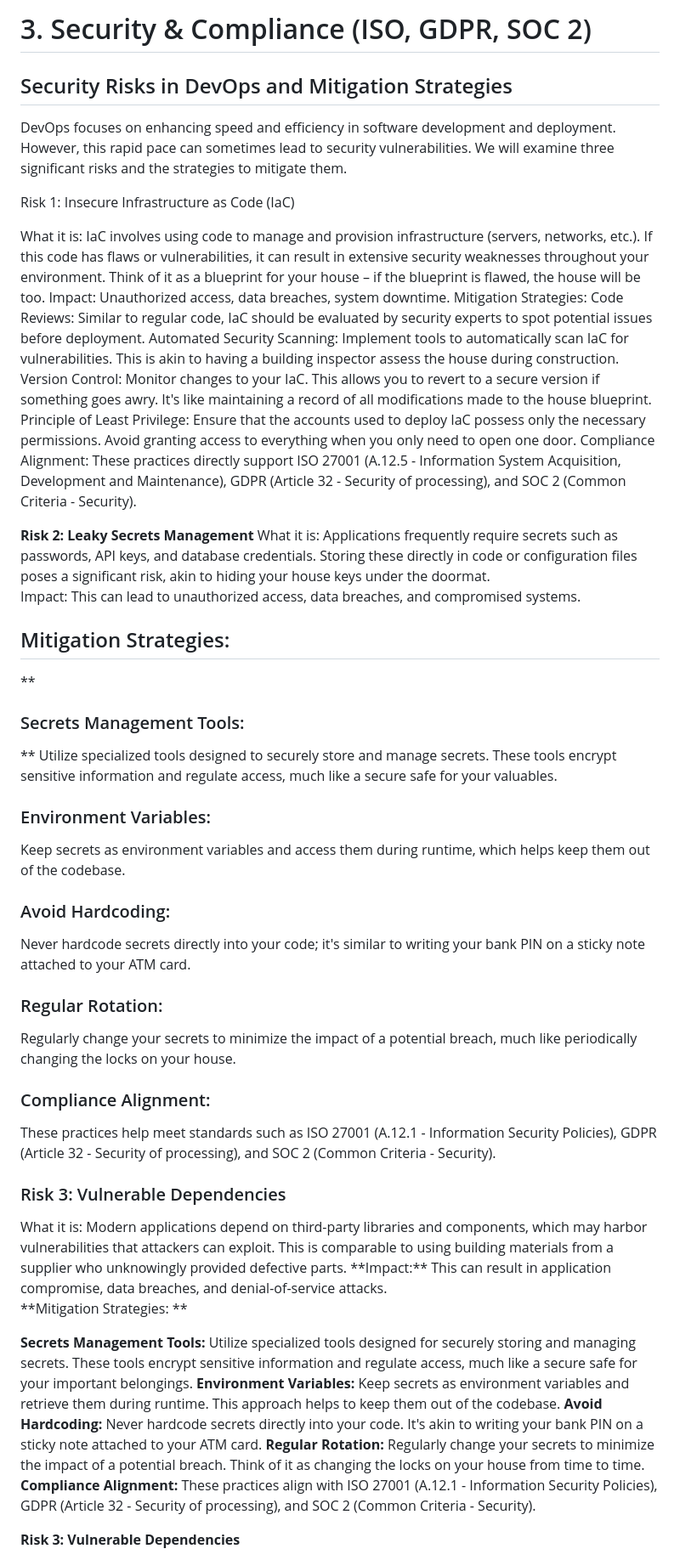
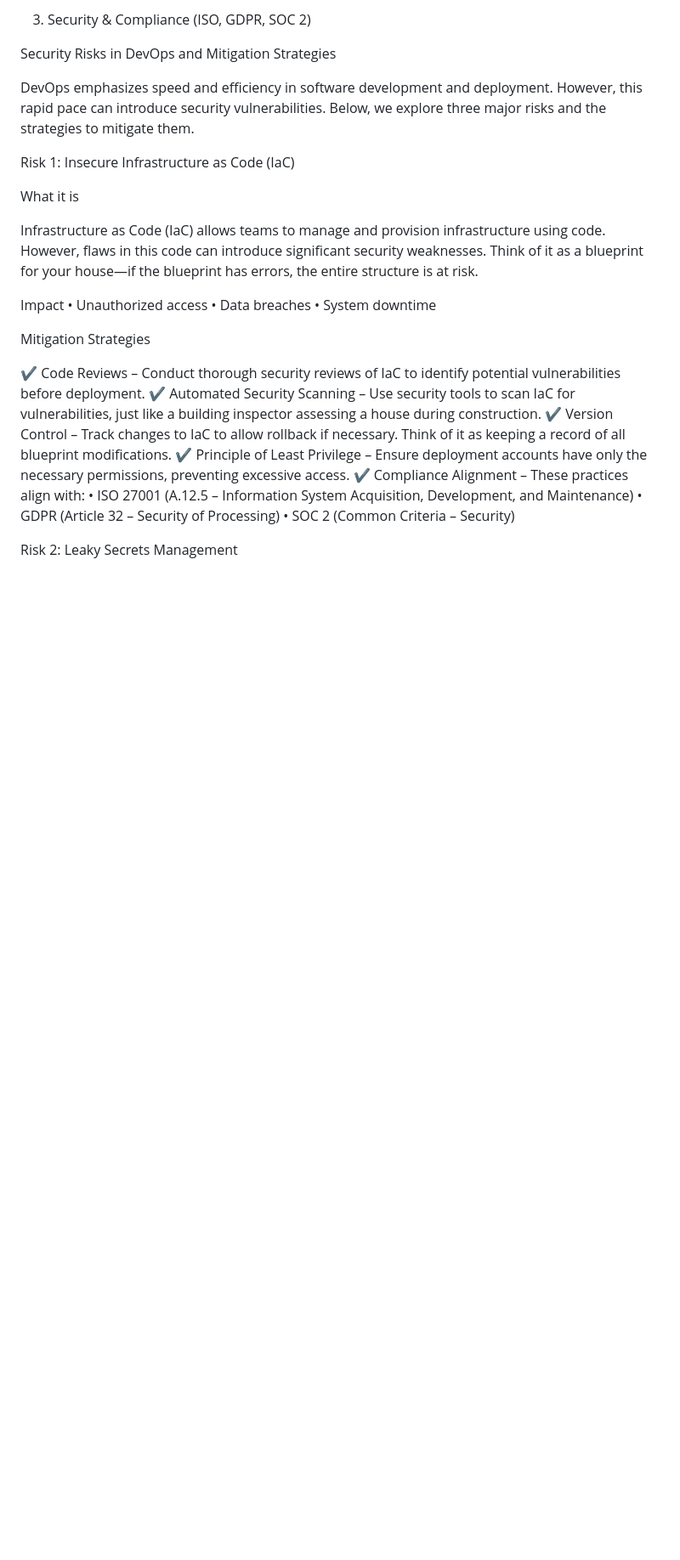
Before and after one commit to yatindra-krishna/Liaplus-ai, a Markdown page: README.md, the part around one of its changes. Shown at 85% size. Rendered like a GitHub page; blank space fills up the shorter version.

```diff
--- a/README.md
+++ b/README.md
@@ -1,40 +1,30 @@
-<h1>3. Security & Compliance (ISO, GDPR, SOC 2)</h1>
- <h2>Security Risks in DevOps and Mitigation Strategies</h2>
+3. Security & Compliance (ISO, GDPR, SOC 2)
 
-DevOps focuses on enhancing speed and efficiency in software development and deployment. However, this rapid pace can sometimes lead to security vulnerabilities. We will examine three significant risks and the strategies to mitigate them.
+Security Risks in DevOps and Mitigation Strategies
+
+DevOps emphasizes speed and efficiency in software development and deployment. However, this rapid pace can introduce security vulnerabilities. Below, we explore three major risks and the strategies to mitigate them.
 
 Risk 1: Insecure Infrastructure as Code (IaC)
 
-What it is: IaC involves using code to manage and provision infrastructure (servers, networks, etc.). If this code has flaws or vulnerabilities, it can result in extensive security weaknesses throughout your environment. Think of it as a blueprint for your house – if the blueprint is flawed, the house will be too.
-  Impact: Unauthorized access, data breaches, system downtime.
-  Mitigation Strategies:
-    Code Reviews: Similar to regular code, IaC should be evaluated by security experts to spot potential issues before deployment.
-      Automated Security Scanning: Implement tools to automatically scan IaC for vulnerabilities. This is akin to having a building inspector assess the house during construction.
-      Version Control: Monitor changes to your IaC. This allows you to revert to a secure version if something goes awry. It's like maintaining a record of all modifications made to the house blueprint.
-      Principle of Least Privilege: Ensure that the accounts used to deploy IaC possess only the necessary permissions. Avoid granting access to everything when you only need to open one door.
-      Compliance Alignment: These practices directly support ISO 27001 (A.12.5 - Information System Acquisition, Development and Maintenance), GDPR (Article 32 - Security of processing), and SOC 2 (Common Criteria - Security).
+What it is
 
-**Risk 2: Leaky Secrets Management**
-What it is: Applications frequently require secrets such as passwords, API keys, and database credentials. Storing these directly in code or configuration files poses a significant risk, akin to hiding your house keys under the doormat.
-Impact: This can lead to unauthorized access, data breaches, and compromised systems.
-<h2>Mitigation Strategies:</h2>
-**<h3>Secrets Management Tools:</h3>** Utilize specialized tools designed to securely store and manage secrets. These tools encrypt sensitive information and regulate access, much like a secure safe for your valuables.
-<h3>Environment Variables:</h3> Keep secrets as environment variables and access them during runtime, which helps keep them out of the codebase.
-<h3>Avoid Hardcoding:</h3> Never hardcode secrets directly into your code; it's similar to writing your bank PIN on a sticky note attached to your ATM card.
-<h3>Regular Rotation:</h3>Regularly change your secrets to minimize the impact of a potential breach, much like periodically changing the locks on your house.
-<h3>Compliance Alignment:</h3>These practices help meet standards such as ISO 27001 (A.12.1 - Information Security Policies), GDPR (Article 32 - Security of processing), and SOC 2 (Common Criteria - Security).
+Infrastructure as Code (IaC) allows teams to manage and provision infrastructure using code. However, flaws in this code can introduce significant security weaknesses. Think of it as a blueprint for your house—if the blueprint has errors, the entire structure is at risk.
 
-<h3>Risk 3: Vulnerable Dependencies</h3>
-What it is: Modern applications depend on third-party libraries and components, which may harbor vulnerabilities that attackers can exploit. This is comparable to using building materials from a supplier who unknowingly provided defective parts.
-**Impact:** This can result in application compromise, data breaches, and denial-of-service attacks.
+Impact
+	•	Unauthorized access
+	•	Data breaches
+	•	System downtime
 
-**Mitigation Strategies:  **
+Mitigation Strategies
 
-**Secrets Management Tools:** Utilize specialized tools designed for securely storing and managing secrets. These tools encrypt sensitive information and regulate access, much like a secure safe for your important belongings.
-**Environment Variables:** Keep secrets as environment variables and retrieve them during runtime. This approach helps to keep them out of the codebase.
-**Avoid Hardcoding:** Never hardcode secrets directly into your code. It's akin to writing your bank PIN on a sticky note attached to your ATM card.
-**Regular Rotation:** Regularly change your secrets to minimize the impact of a potential breach. Think of it as changing the locks on your house from time to time.
-**Compliance Alignment:** These practices align with ISO 27001 (A.12.1 - Information Security Policies), GDPR (Article 32 - Security of processing), and SOC 2 (Common Criteria - Security).
+✔ Code Reviews – Conduct thorough security reviews of IaC to identify potential vulnerabilities before deployment.
+✔ Automated Security Scanning – Use security tools to scan IaC for vulnerabilities, just like a building inspector assessing a house during construction.
+✔ Version Control – Track changes to IaC to allow rollback if necessary. Think of it as keeping a record of all blueprint modifications.
+✔ Principle of Least Privilege – Ensure deployment accounts have only the necessary permissions, preventing excessive access.
+✔ Compliance Alignment – These practices align with:
+	•	ISO 27001 (A.12.5 – Information System Acquisition, Development, and Maintenance)
+	•	GDPR (Article 32 – Security of Processing)
+	•	SOC 2 (Common Criteria – Security)
 
-**Risk 3: Vulnerable Dependencies**
+Risk 2: Leaky Secrets Management
 
```
Also changed, not shown: other parts of README.md (+40 -8 lines).
